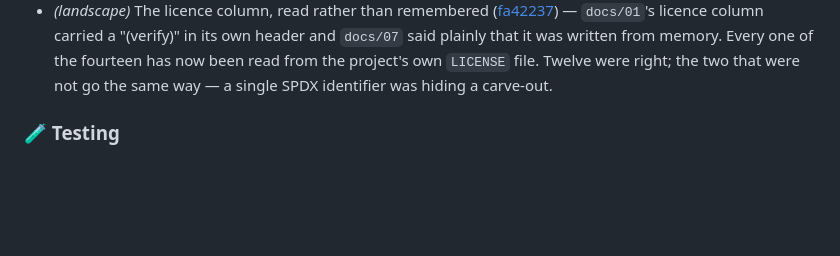
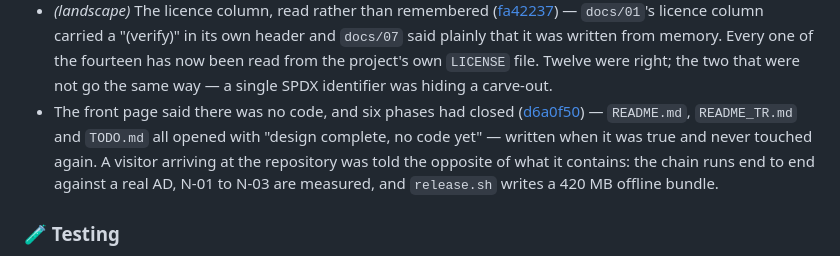
Before and after one commit to murat-akpinar/OpenBerat, a Markdown page: CHANGELOG.md, the part around the change. GitHub-like rendering; blank space fills up the shorter version.

Commit message:
chore(changelog): update
Signed-off-by: Murat AKPINAR <akpinarmurat@protonmail.com>

```diff
--- a/CHANGELOG.md
+++ b/CHANGELOG.md
@@ -85,6 +85,7 @@
 - *(ha)* Nginx OSS has no health_check, so the HA plan needs a different shape ([d96fdab](https://github.com/murat-akpinar/OpenBerat/commit/d96fdabc288148d33b0c4f616b86e853fe17a158)) — One of the two claims `docs/07` still carried as unverified, and asking the binary rather than the documentation is the point: a directive nginx does not have is a configuration that will not load, which is what an operator actually meets. `nginx -t -c` on a throwaway config, against the 1.29.8 image this project ships — `max_fails`/`fail_timeout` accepted, `backup` accepted, an upstream `zone` accepted, and `health_check` an `[emerg] unknown directive`.
 - *(verify)* The group SID does not survive the trip, so ADR-0008 stands ([3701afa](https://github.com/murat-akpinar/OpenBerat/commit/3701afa2b1cfb91cd20d657c0168525e792a9367)) — The last claim `docs/07` carried as unverified, and the answer is no at both of the two steps it would have needed.
 - *(landscape)* The licence column, read rather than remembered ([fa42237](https://github.com/murat-akpinar/OpenBerat/commit/fa4223704748eecd2e7d4ac8fe98d47aec61993b)) — `docs/01`'s licence column carried a "(verify)" in its own header and `docs/07` said plainly that it was written from memory. Every one of the fourteen has now been read from the project's own `LICENSE` file. Twelve were right; the two that were not go the same way — a single SPDX identifier was hiding a carve-out.
+- The front page said there was no code, and six phases had closed ([d6a0f50](https://github.com/murat-akpinar/OpenBerat/commit/d6a0f50ea90a580d8e6bca0c11bdd7267f506fa2)) — `README.md`, `README_TR.md` and `TODO.md` all opened with "design complete, no code yet" — written when it was true and never touched again. A visitor arriving at the repository was told the opposite of what it contains: the chain runs end to end against a real AD, N-01 to N-03 are measured, and `release.sh` writes a 420 MB offline bundle.
 
 ### 🧪 Testing
 
```
